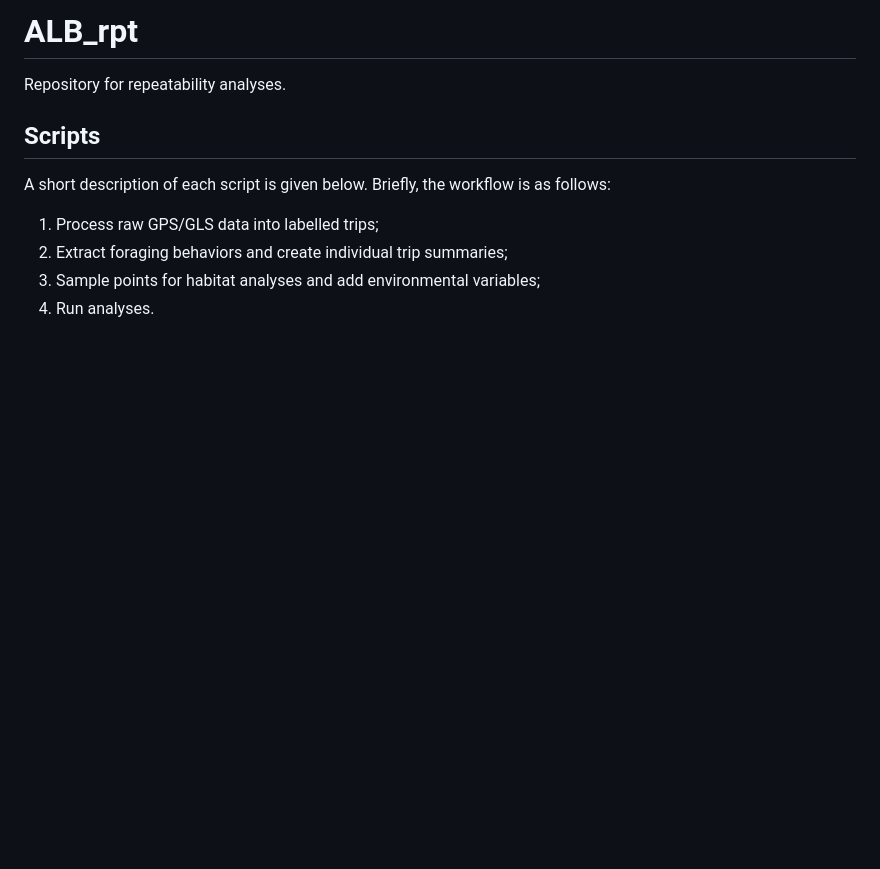
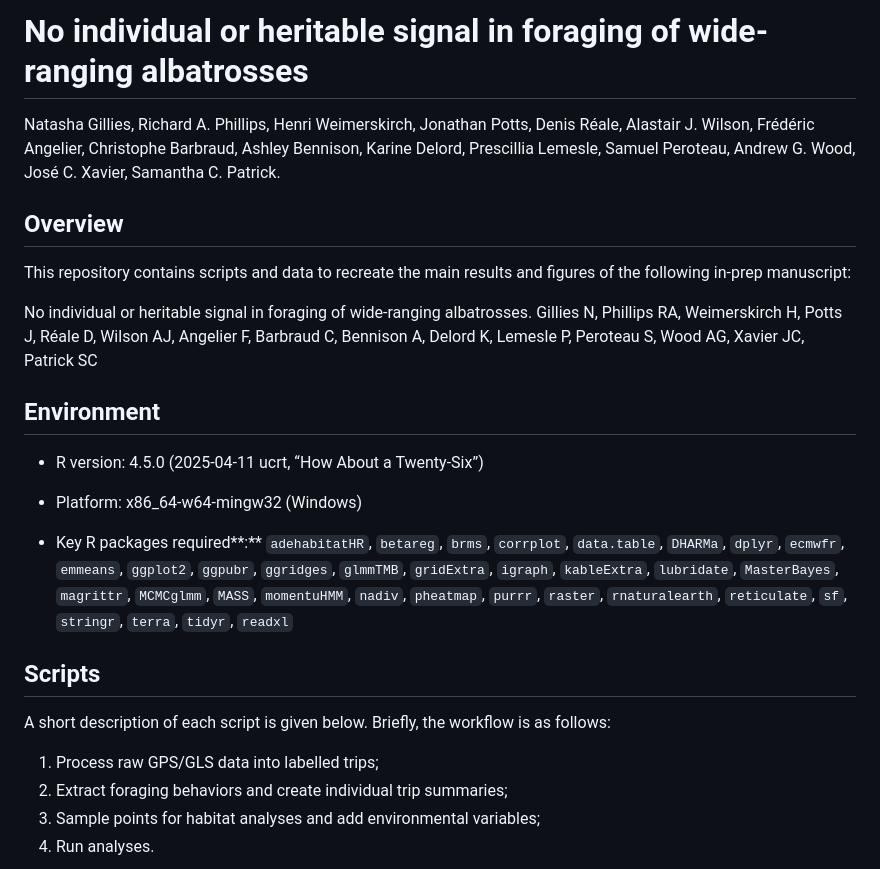
Before and after one commit to tash-g/ALB_rpt, a Markdown page: README.md, the part around the change printed below. Drawn GitHub-style; blank space fills up the shorter version.

```diff
--- a/README.md
+++ b/README.md
@@ -1,6 +1,20 @@
-# ALB_rpt
+# **No individual or heritable signal in foraging of wide-ranging albatrosses**
 
-Repository for repeatability analyses.
+Natasha Gillies, Richard A. Phillips, Henri Weimerskirch, Jonathan Potts, Denis Réale, Alastair J. Wilson, Frédéric Angelier, Christophe Barbraud, Ashley Bennison, Karine Delord, Prescillia Lemesle, Samuel Peroteau, Andrew G. Wood, José C. Xavier, Samantha C. Patrick.
+
+## Overview
+
+This repository contains scripts and data to recreate the main results and figures of the following in-prep manuscript:
+
+No individual or heritable signal in foraging of wide-ranging albatrosses. Gillies N, Phillips RA, Weimerskirch H, Potts J, Réale D, Wilson AJ, Angelier F, Barbraud C, Bennison A, Delord K, Lemesle P, Peroteau S, Wood AG, Xavier JC, Patrick SC
+
+## Environment
+
+-   R version: 4.5.0 (2025-04-11 ucrt, “How About a Twenty-Six”)
+
+-   Platform: x86_64-w64-mingw32 (Windows)
+
+-   Key R packages required**:** `adehabitatHR`, `betareg`, `brms`, `corrplot`, `data.table`, `DHARMa`, `dplyr`, `ecmwfr`, `emmeans`, `ggplot2`, `ggpubr`, `ggridges`, `glmmTMB`, `gridExtra`, `igraph`, `kableExtra`, `lubridate`, `MasterBayes`, `magrittr`, `MCMCglmm`, `MASS`, `momentuHMM`, `nadiv`, `pheatmap`, `purrr`, `raster`, `rnaturalearth`, `reticulate`, `sf`, `stringr`, `terra`, `tidyr`, `readxl`
 
 ## Scripts
 
```
Also changed, not shown: other parts of README.md (+21 -1 lines).
